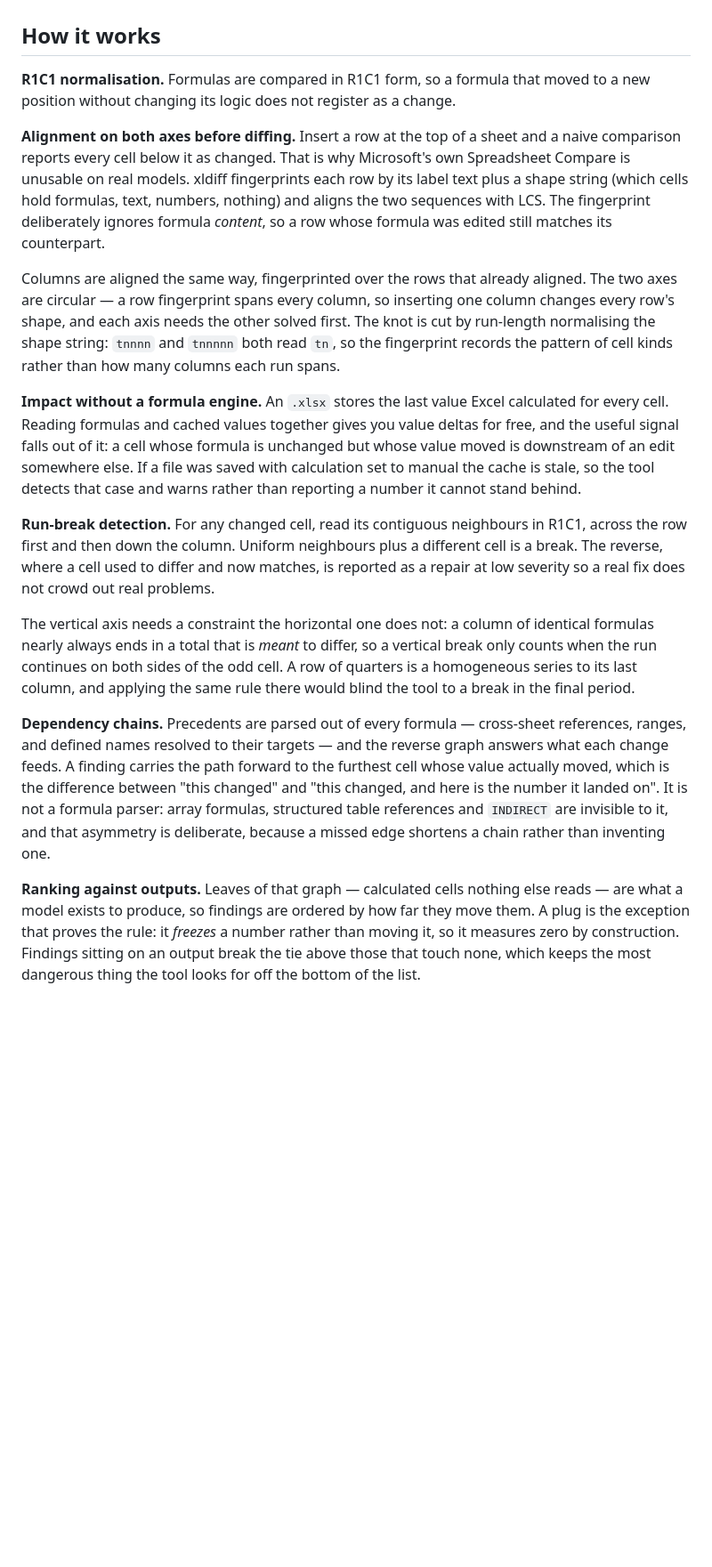
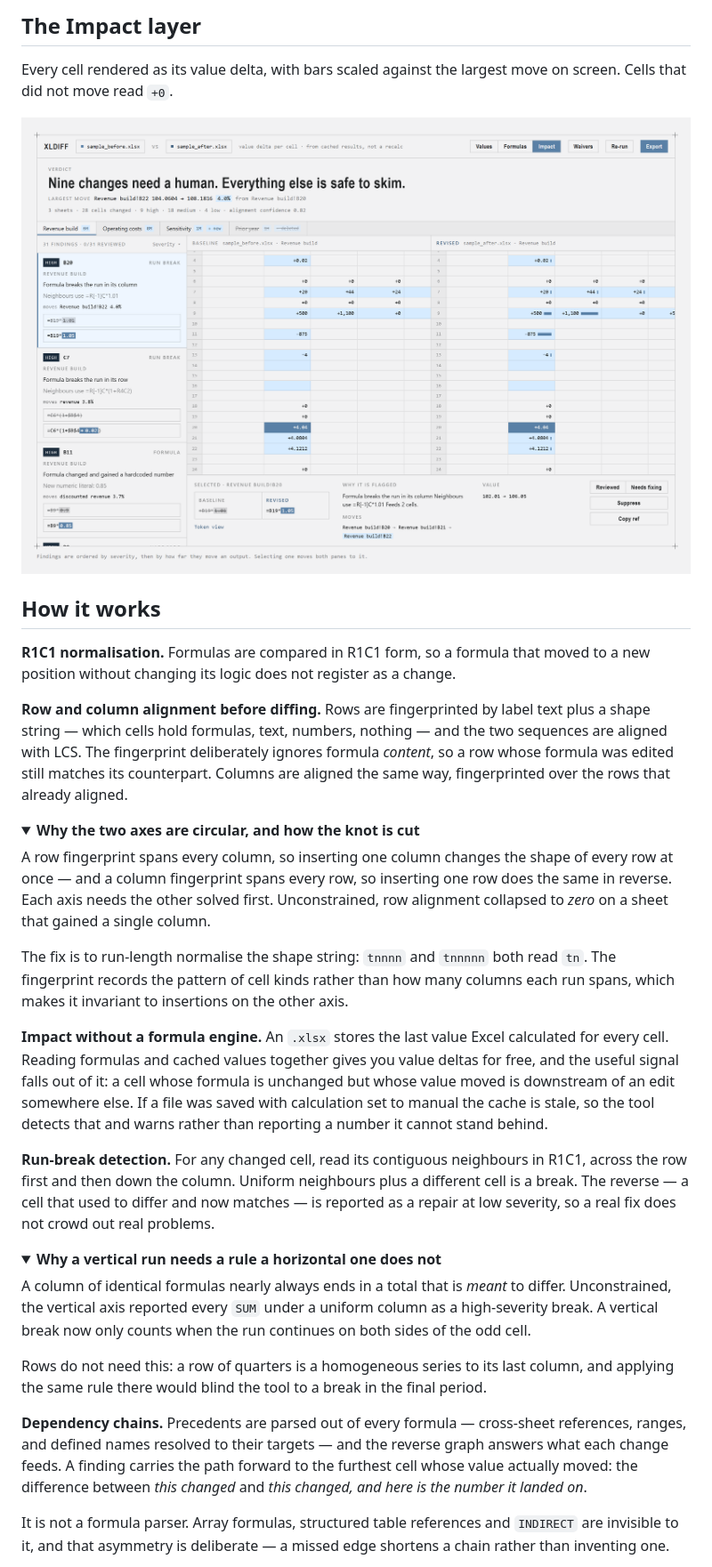
Before and after one commit to mholovetskyi/xldiff, a Markdown page: README.md, the part around one of its changes. Shown at 89% size. Drawn GitHub-style; pictures changed too: docs/screenshot-impact.png (added); folded sections open; blank space fills up the shorter version.

```diff
--- a/README.md
+++ b/README.md
@@ -81,53 +129,69 @@ thing that matters under two hundred formatting changes.
+## The Impact layer
+
+Every cell rendered as its value delta, with bars scaled against the largest move on
+screen. Cells that did not move read `+0`.
+
+<div align="center">
+  <img src="docs/screenshot-impact.png" alt="The Impact layer: each cell showing its value delta with proportional bars" width="100%">
+</div>
+
 ## How it works
 
-**R1C1 normalisation.** Formulas are compared in R1C1 form, so a formula that moved to
-a new position without changing its logic does not register as a change.
+**R1C1 normalisation.** Formulas are compared in R1C1 form, so a formula that moved to a
+new position without changing its logic does not register as a change.
 
-**Alignment on both axes before diffing.** Insert a row at the top of a sheet and a
-naive comparison reports every cell below it as changed. That is why Microsoft's own
-Spreadsheet Compare is unusable on real models. xldiff fingerprints each row by its
-label text plus a shape string (which cells hold formulas, text, numbers, nothing) and
-aligns the two sequences with LCS. The fingerprint deliberately ignores formula
-*content*, so a row whose formula was edited still matches its counterpart.
+**Row and column alignment before diffing.** Rows are fingerprinted by label text plus a
+shape string — which cells hold formulas, text, numbers, nothing — and the two sequences
+are aligned with LCS. The fingerprint deliberately ignores formula *content*, so a row
+whose formula was edited still matches its counterpart. Columns are aligned the same
+way, fingerprinted over the rows that already aligned.
 
-Columns are aligned the same way, fingerprinted over the rows that already aligned.
-The two axes are circular — a row fingerprint spans every column, so inserting one
-column changes every row's shape, and each axis needs the other solved first. The knot
-is cut by run-length normalising the shape string: `tnnnn` and `tnnnnn` both read `tn`,
-so the fingerprint records the pattern of cell kinds rather than how many columns each
-run spans.
+<details>
+<summary><b>Why the two axes are circular, and how the knot is cut</b></summary>
+
+A row fingerprint spans every column, so inserting one column changes the shape of every
+row at once — and a column fingerprint spans every row, so inserting one row does the
+same in reverse. Each axis needs the other solved first. Unconstrained, row alignment
+collapsed to *zero* on a sheet that gained a single column.
+
+The fix is to run-length normalise the shape string: `tnnnn` and `tnnnnn` both read `tn`.
+The fingerprint records the pattern of cell kinds rather than how many columns each run
+spans, which makes it invariant to insertions on the other axis.
+
+</details>
 
 **Impact without a formula engine.** An `.xlsx` stores the last value Excel calculated
 for every cell. Reading formulas and cached values together gives you value deltas for
-free, and the useful signal falls out of it: a cell whose formula is unchanged but
-whose value moved is downstream of an edit somewhere else. If a file was saved with
-calculation set to manual the cache is stale, so the tool detects that case and warns
-rather than reporting a number it cannot stand behind.
+free, and the useful signal falls out of it: a cell whose formula is unchanged but whose
+value moved is downstream of an edit somewhere else. If a file was saved with calculation
+set to manual the cache is stale, so the tool detects that and warns rather than
+reporting a number it cannot stand behind.
 
 **Run-break detection.** For any changed cell, read its contiguous neighbours in R1C1,
 across the row first and then down the column. Uniform neighbours plus a different cell
-is a break. The reverse, where a cell used to differ and now matches, is reported as a
-repair at low severity so a real fix does not crowd out real problems.
+is a break. The reverse — a cell that used to differ and now matches — is reported as a
+repair at low severity, so a real fix does not crowd out real problems.
 
-The vertical axis needs a constraint the horizontal one does not: a column of identical
-formulas nearly always ends in a total that is *meant* to differ, so a vertical break
-only counts when the run continues on both sides of the odd cell. A row of quarters is a
-homogeneous series to its last column, and applying the same rule there would blind the
-tool to a break in the final period.
+<details>
+<summary><b>Why a vertical run needs a rule a horizontal one does not</b></summary>
+
+A column of identical formulas nearly always ends in a total that is *meant* to differ.
+Unconstrained, the vertical axis reported every `SUM` under a uniform column as a
+high-severity break. A vertical break now only counts when the run continues on both
+sides of the odd cell.
+
+Rows do not need this: a row of quarters is a homogeneous series to its last column, and
+applying the same rule there would blind the tool to a break in the final period.
+
+</details>
 
 **Dependency chains.** Precedents are parsed out of every formula — cross-sheet
 references, ranges, and defined names resolved to their targets — and the reverse graph
 answers what each change feeds. A finding carries the path forward to the furthest cell
-whose value actually moved, which is the difference between "this changed" and "this
-changed, and here is the number it landed on". It is not a formula parser: array
-formulas, structured table references and `INDIRECT` are invisible to it, and that
-asymmetry is deliberate, because a missed edge shortens a chain rather than inventing
-one.
+whose value actually moved: the difference between *this changed* and *this changed, and
+here is the number it landed on*.
 
-**Ranking against outputs.** Leaves of that graph — calculated cells nothing else reads
-— are what a model exists to produce, so findings are ordered by how far they move them.
-A plug is the exception that proves the rule: it *freezes* a number rather than moving
-it, so it measures zero by construction. Findings sitting on an output break the tie
-above those that touch none, which keeps the most dangerous thing the tool looks for off
-the bottom of the list.
+It is not a formula parser. Array formulas, structured table references and `INDIRECT`
+are invisible to it, and that asymmetry is deliberate — a missed edge shortens a chain
+rather than inventing one.
 
```
Also changed, not shown: other parts of README.md (+135 -63 lines), docs/screenshot-columns.png (added), docs/screenshot-landing.png (added), docs/screenshot-review.png (added), 1 other file.
